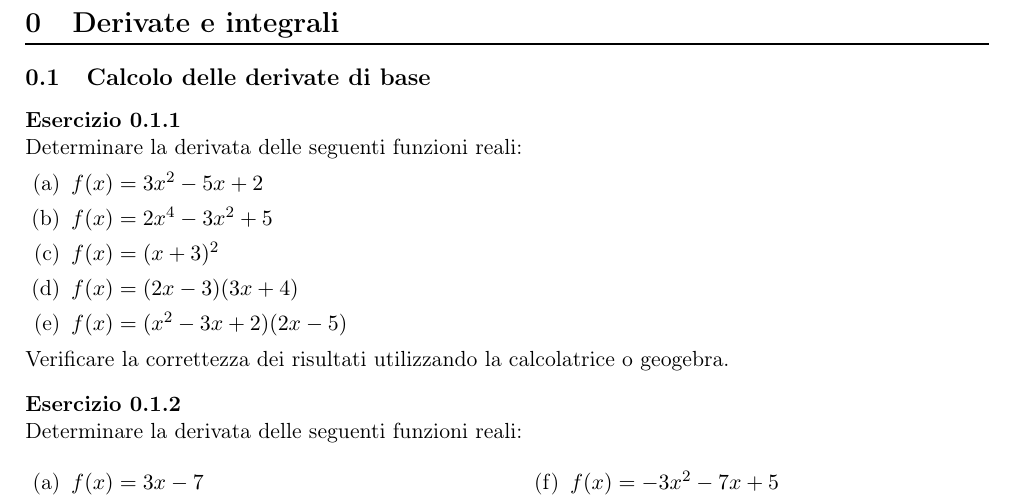
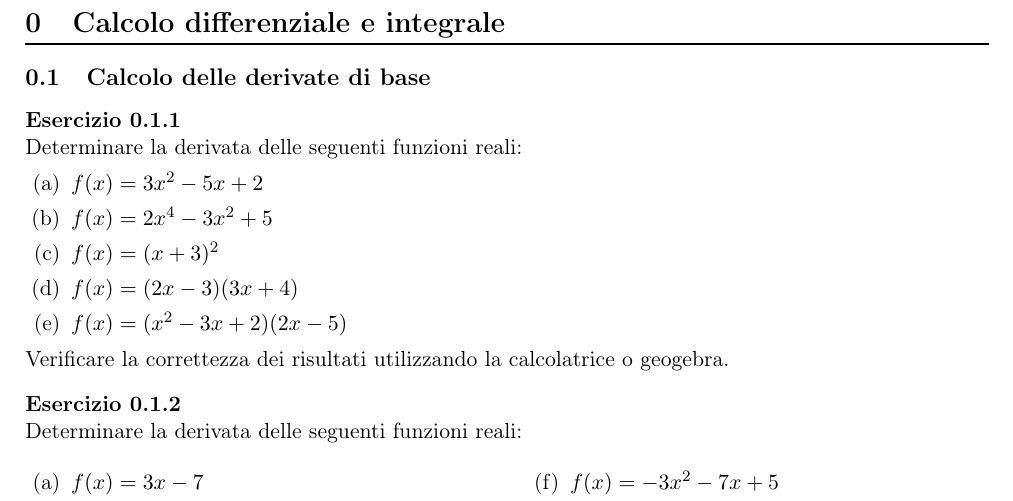
Before and after one commit to fulviof79/Esercizi-mate, a LaTeX document (15-E-derivate-integrali.tex, which reads temi/80.derivate-integrali.tex): part of page 1 of 9 before the commit and part of page 1 of 10 after it, cut at the place of the change. Compiled offline with pdfLaTeX; a LaTeX package or settings file that is missing is left out.

Commit message:
minor changes

```diff
--- a/temi/80.derivate-integrali.tex
+++ b/temi/80.derivate-integrali.tex
@@ -1,4 +1,4 @@
-\section{Derivate e integrali}
+\section{Calcolo differenziale e integrale}
 \subsection{Calcolo delle derivate di base}
 \begin{questions}
 \question
```
Also changed, not shown: temi/80.derivate-integrali.tex (2 more changed lines).
